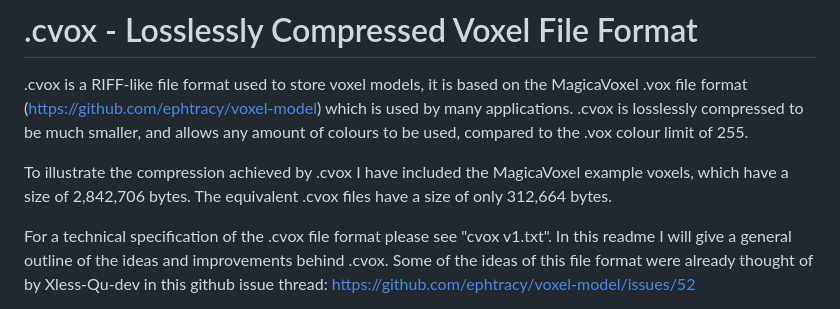
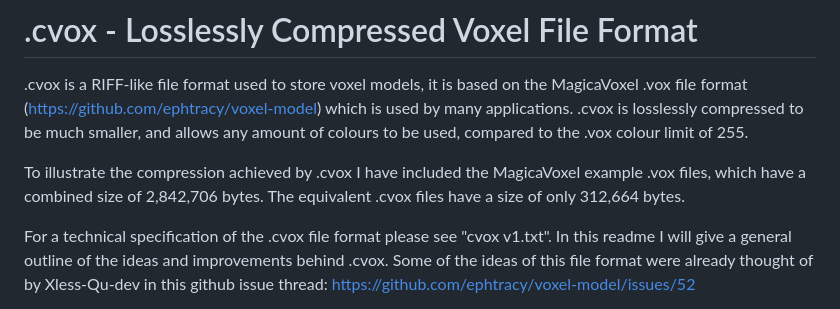
Before and after one commit to JelleBouma/cvox, a Markdown page: README.md, the part around the change. Drawn GitHub-style.

```diff
--- a/README.md
+++ b/README.md
@@ -3,7 +3,7 @@
 .cvox is a RIFF-like file format used to store voxel models, it is based on the MagicaVoxel .vox file format (https://github.com/ephtracy/voxel-model) which is used by many applications.
 .cvox is losslessly compressed to be much smaller, and allows any amount of colours to be used, compared to the .vox colour limit of 255.
 
-To illustrate the compression achieved by .cvox I have included the MagicaVoxel example voxels, which have a size of 2,842,706 bytes.
+To illustrate the compression achieved by .cvox I have included the MagicaVoxel example .vox files, which have a combined size of 2,842,706 bytes.
 The equivalent .cvox files have a size of only 312,664 bytes.
 
 For a technical specification of the .cvox file format please see "cvox v1.txt".
```
